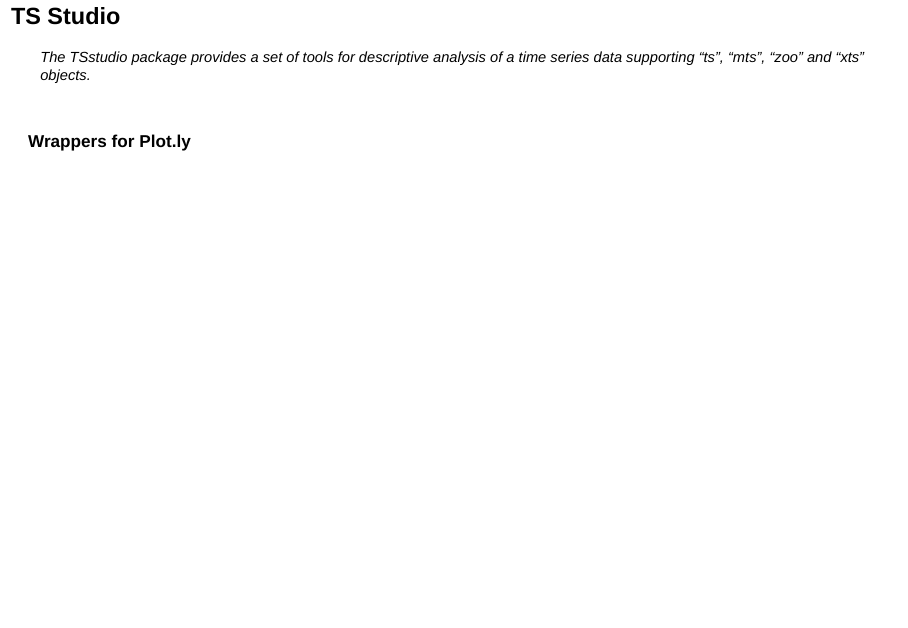
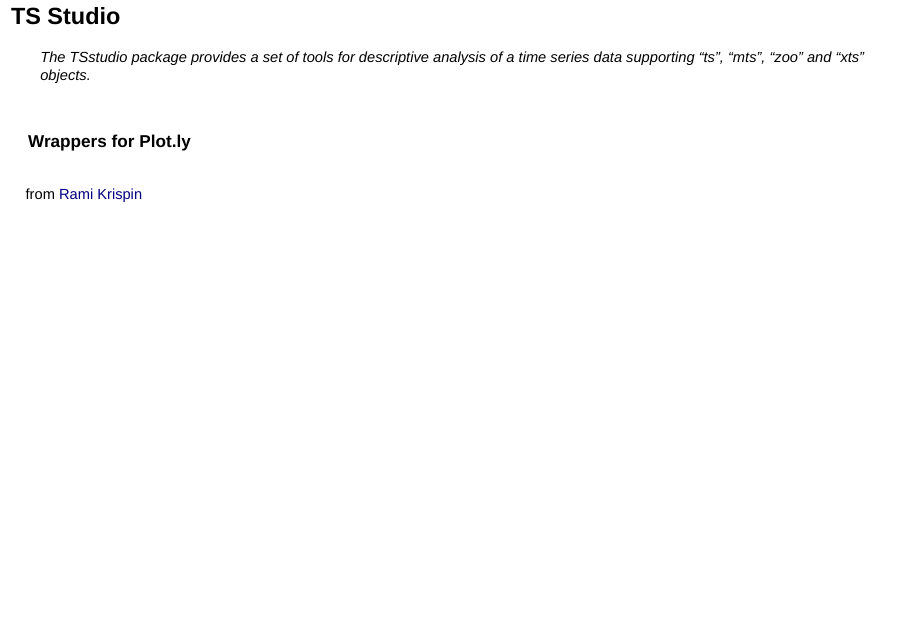
Before and after one commit to epspi/CIN-DAY_RUG_03.14.2018, an R Markdown document (2018.03.14_CINDAY_RUG.Rmd): page 9 of 39. Rendered offline with R 4.5, knitr and Pandoc, with nearby package versions; drawn as Slidy slides in place of the format the file asks for; some code elsewhere in the file could not run offline.

Commit message:
added TS Studio credit to Rami Krispin

```diff
--- a/2018.03.14_CINDAY_RUG.Rmd
+++ b/2018.03.14_CINDAY_RUG.Rmd
@@ -145,6 +145,8 @@
 
 <br>
 <h3>Wrappers for <b class="purple">Plot.ly</b></h3>
+<br>
+from [Rami Krispin](https://github.com/RamiKrispin/TSstudio)
 
 ---
 
```
Also changed, not shown: 2018.03.14_CINDAY_RUG.html.
